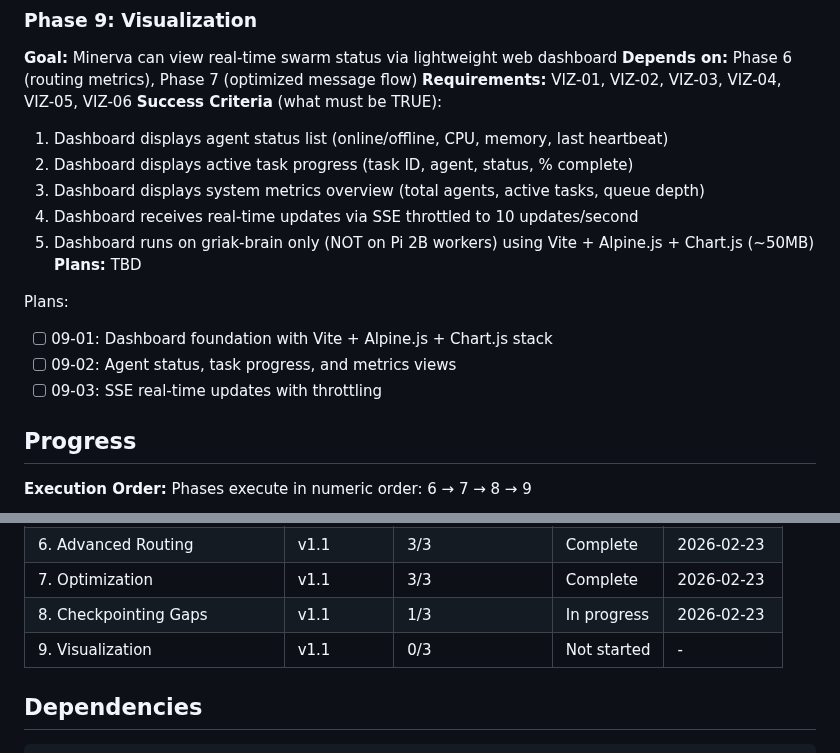
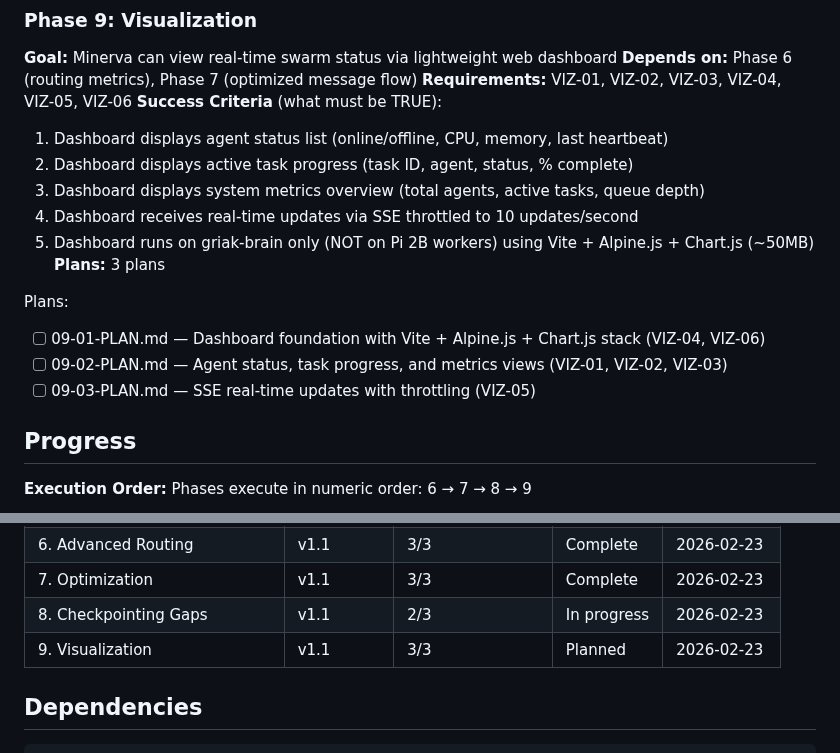
Before and after one commit to gr3gg0rk/agent-swarm, a Markdown page: .planning/ROADMAP.md, 2 parts joined by grey strips. GitHub-like rendering.

Commit message:
docs(09-visualization): create phase plan with 3 plans for dashboard implementation

```diff
--- a/.planning/ROADMAP.md
+++ b/.planning/ROADMAP.md
@@ -109,12 +109,12 @@ Plans:
   3. Dashboard displays system metrics overview (total agents, active tasks, queue depth)
   4. Dashboard receives real-time updates via SSE throttled to 10 updates/second
   5. Dashboard runs on griak-brain only (NOT on Pi 2B workers) using Vite + Alpine.js + Chart.js (~50MB)
-**Plans:** TBD
+**Plans:** 3 plans
 
 Plans:
-- [ ] 09-01: Dashboard foundation with Vite + Alpine.js + Chart.js stack
-- [ ] 09-02: Agent status, task progress, and metrics views
-- [ ] 09-03: SSE real-time updates with throttling
+- [ ] 09-01-PLAN.md — Dashboard foundation with Vite + Alpine.js + Chart.js stack (VIZ-04, VIZ-06)
+- [ ] 09-02-PLAN.md — Agent status, task progress, and metrics views (VIZ-01, VIZ-02, VIZ-03)
+- [ ] 09-03-PLAN.md — SSE real-time updates with throttling (VIZ-05)
 
 ## Progress
 
@@ -130,8 +130,8 @@ Phases execute in numeric order: 6 → 7 → 8 → 9
 | 5. Integration Wiring | v1.0 | 1/1 | Complete | 2026-02-22 |
 | 6. Advanced Routing | v1.1 | 3/3 | Complete | 2026-02-23 |
 | 7. Optimization | v1.1 | 3/3 | Complete | 2026-02-23 |
-| 8. Checkpointing Gaps | v1.1 | 1/3 | In progress | 2026-02-23 |
-| 9. Visualization | v1.1 | 0/3 | Not started | - |
+| 8. Checkpointing Gaps | v1.1 | 2/3 | In progress | 2026-02-23 |
+| 9. Visualization | v1.1 | 3/3 | Planned | 2026-02-23 |
 
 ## Dependencies
 
```
